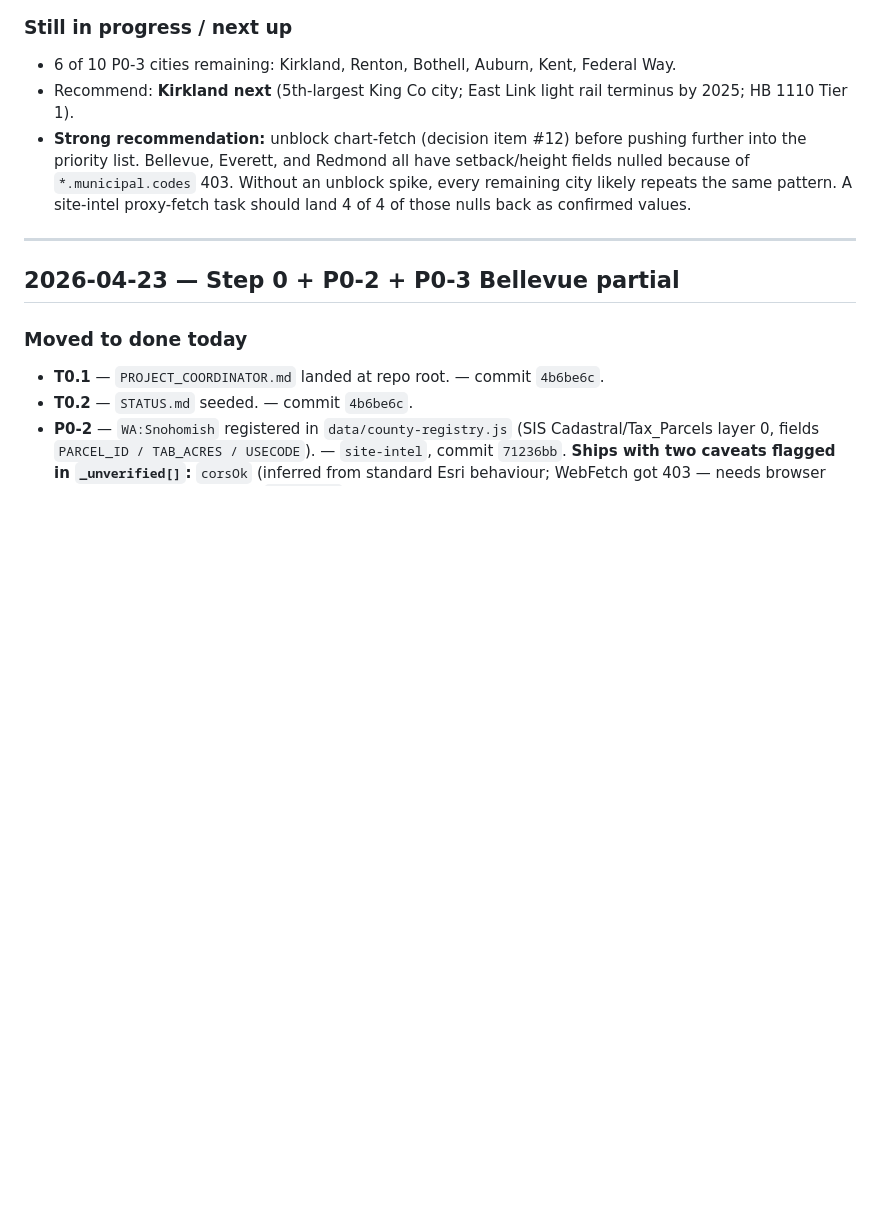
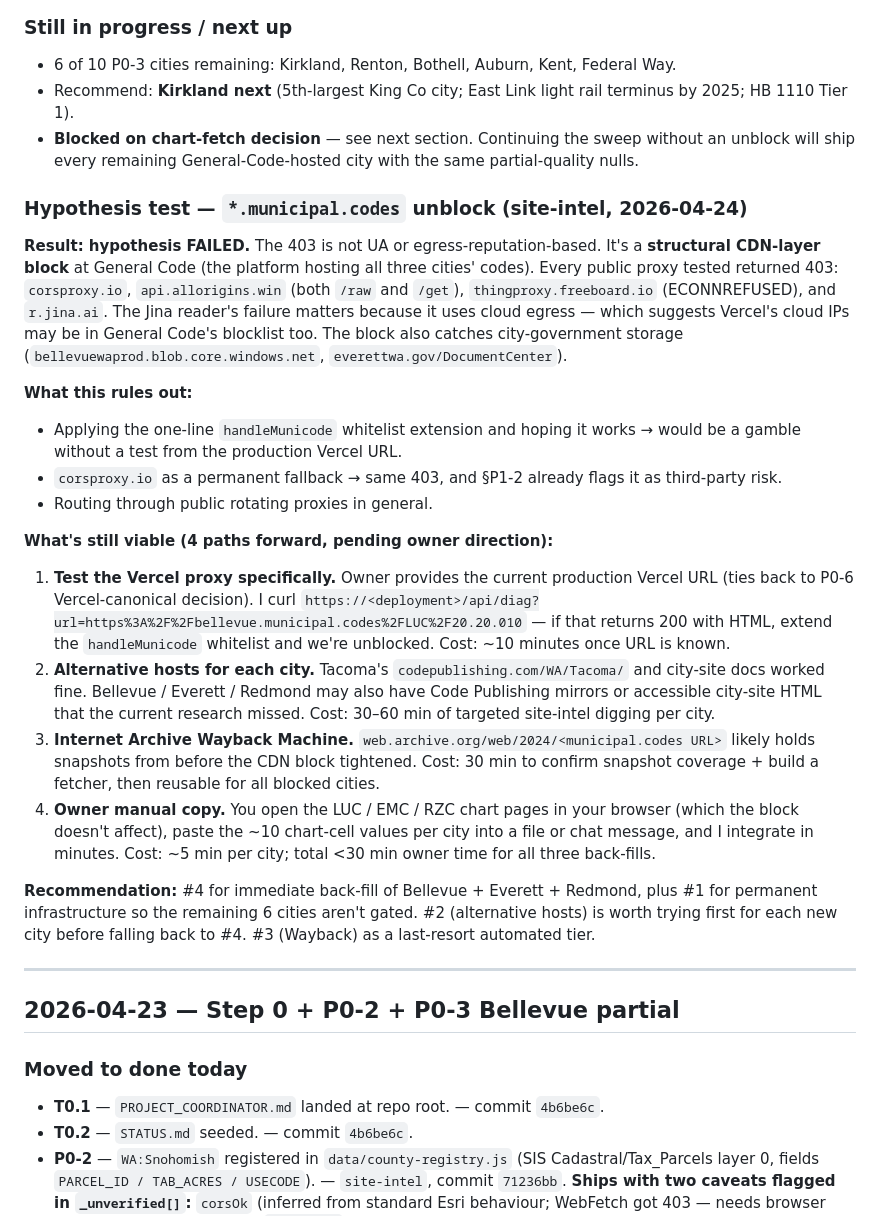
Before and after one commit to antenehproduction/archdraw, a Markdown page: STATUS.md, the part around the change. Drawn GitHub-style; blank space fills up the shorter version.

Commit message:
Log negative hypothesis outcome on *.municipal.codes unblock
site-intel tested the UA/egress-reputation hypothesis across corsproxy.io,
allorigins.win, thingproxy, and r.jina.ai — all returned 403. The block is
structural CDN-level at General Code (the platform hosting bellevue /
everett / redmond municipal.codes), not selective on user-agent. Jina's
failure is especially telling: it rules out the cloud-egress workaround
and suggests Vercel's cloud IPs may also be blocked.

No back-fill data recovered. Surfaces 4 paths forward in STATUS.md: test
Vercel proxy specifically (ties to P0-6), dig for alternative hosts per
city (Code Publishing mirrors, city-site HTML), Internet Archive Wayback,
or owner manual-copy of chart cells. Recommend #4 for immediate back-fill
+ #1 for permanent infrastructure.

No code change — proxy whitelist extension held pending Vercel-egress
confirmation.

```diff
--- a/STATUS.md
+++ b/STATUS.md
@@ -63,7 +63,23 @@ These overlay-checks are a **schema gap** in `data/zoning-matrix.js`: the matrix
 ### Still in progress / next up
 - 6 of 10 P0-3 cities remaining: Kirkland, Renton, Bothell, Auburn, Kent, Federal Way.
 - Recommend: **Kirkland next** (5th-largest King Co city; East Link light rail terminus by 2025; HB 1110 Tier 1).
-- **Strong recommendation:** unblock chart-fetch (decision item #12) before pushing further into the priority list. Bellevue, Everett, and Redmond all have setback/height fields nulled because of `*.municipal.codes` 403. Without an unblock spike, every remaining city likely repeats the same pattern. A site-intel proxy-fetch task should land 4 of 4 of those nulls back as confirmed values.
+- **Blocked on chart-fetch decision** — see next section. Continuing the sweep without an unblock will ship every remaining General-Code-hosted city with the same partial-quality nulls.
+
+### Hypothesis test — `*.municipal.codes` unblock (site-intel, 2026-04-24)
+**Result: hypothesis FAILED.** The 403 is not UA or egress-reputation-based. It's a **structural CDN-layer block** at General Code (the platform hosting all three cities' codes). Every public proxy tested returned 403: `corsproxy.io`, `api.allorigins.win` (both `/raw` and `/get`), `thingproxy.freeboard.io` (ECONNREFUSED), and `r.jina.ai`. The Jina reader's failure matters because it uses cloud egress — which suggests Vercel's cloud IPs may be in General Code's blocklist too. The block also catches city-government storage (`bellevuewaprod.blob.core.windows.net`, `everettwa.gov/DocumentCenter`).
+
+**What this rules out:**
+- Applying the one-line `handleMunicode` whitelist extension and hoping it works → would be a gamble without a test from the production Vercel URL.
+- `corsproxy.io` as a permanent fallback → same 403, and §P1-2 already flags it as third-party risk.
+- Routing through public rotating proxies in general.
+
+**What's still viable (4 paths forward, pending owner direction):**
+1. **Test the Vercel proxy specifically.** Owner provides the current production Vercel URL (ties back to P0-6 Vercel-canonical decision). I curl `https://<deployment>/api/diag?url=https%3A%2F%2Fbellevue.municipal.codes%2FLUC%2F20.20.010` — if that returns 200 with HTML, extend the `handleMunicode` whitelist and we're unblocked. Cost: ~10 minutes once URL is known.
+2. **Alternative hosts for each city.** Tacoma's `codepublishing.com/WA/Tacoma/` and city-site docs worked fine. Bellevue / Everett / Redmond may also have Code Publishing mirrors or accessible city-site HTML that the current research missed. Cost: 30–60 min of targeted site-intel digging per city.
+3. **Internet Archive Wayback Machine.** `web.archive.org/web/2024/<municipal.codes URL>` likely holds snapshots from before the CDN block tightened. Cost: 30 min to confirm snapshot coverage + build a fetcher, then reusable for all blocked cities.
+4. **Owner manual copy.** You open the LUC / EMC / RZC chart pages in your browser (which the block doesn't affect), paste the ~10 chart-cell values per city into a file or chat message, and I integrate in minutes. Cost: ~5 min per city; total <30 min owner time for all three back-fills.
+
+**Recommendation:** #4 for immediate back-fill of Bellevue + Everett + Redmond, plus #1 for permanent infrastructure so the remaining 6 cities aren't gated. #2 (alternative hosts) is worth trying first for each new city before falling back to #4. #3 (Wayback) as a last-resort automated tier.
 
 ---
 
```
